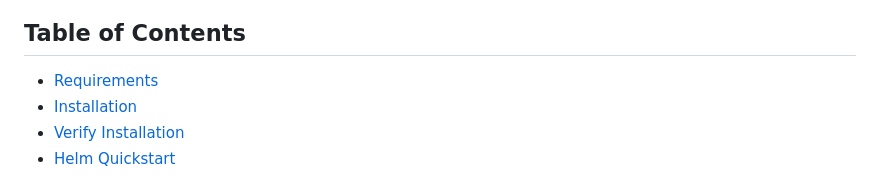
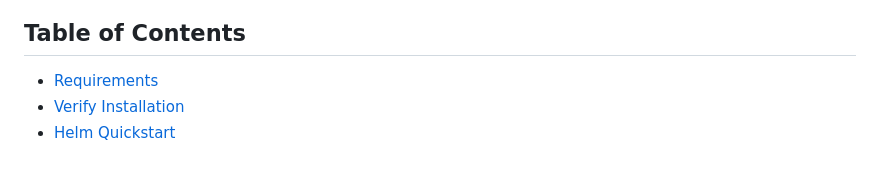
Before and after one commit to alexwang19/alexwang19.github.io, a Markdown page: docs/installation_docs.md, the part around one of its changes. Rendered like a GitHub page.

```diff
--- a/docs/installation_docs.md
+++ b/docs/installation_docs.md
@@ -1,6 +1,5 @@
 ## Table of Contents
 * [Requirements](#requirements)
-* [Installation](#installation)
 * [Verify Installation](#verify-installation)
 * [Helm Quickstart](#helm-quickstart)
 
```
Also changed, not shown: other parts of docs/installation_docs.md (+0 -12 lines).
